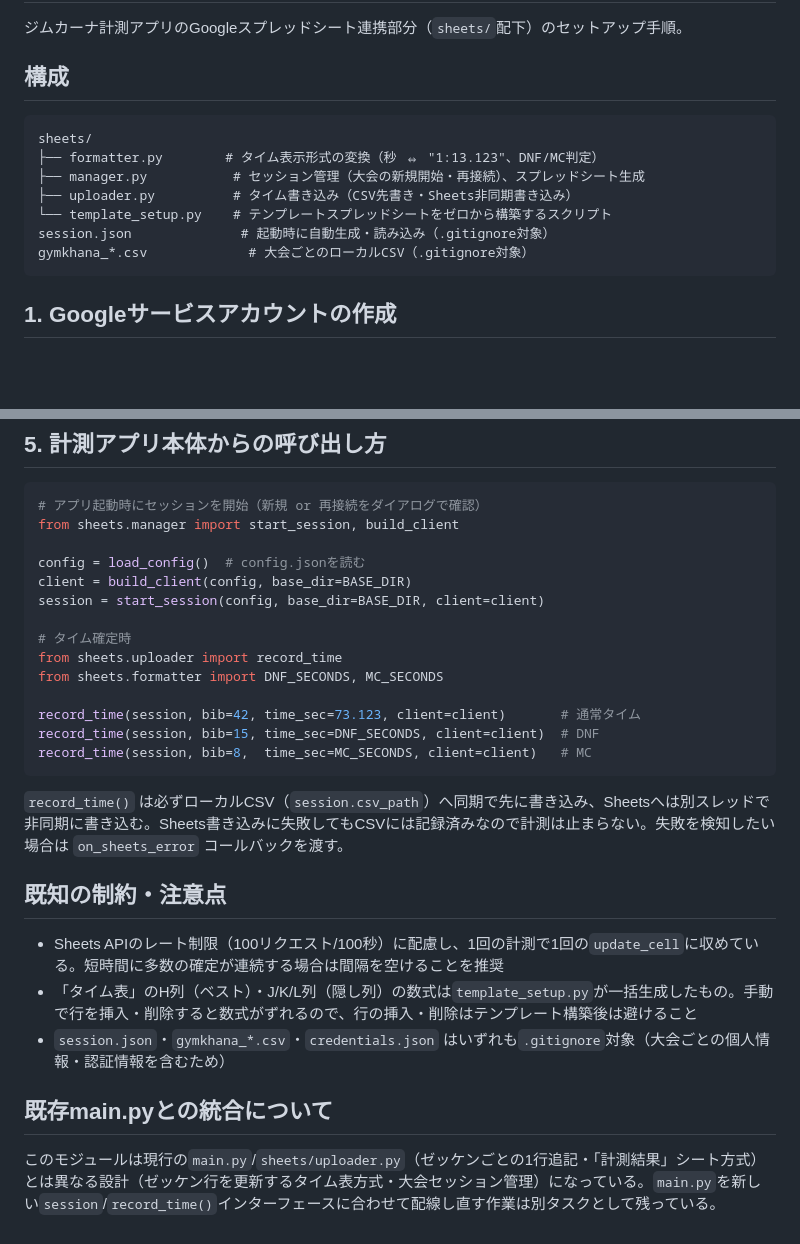
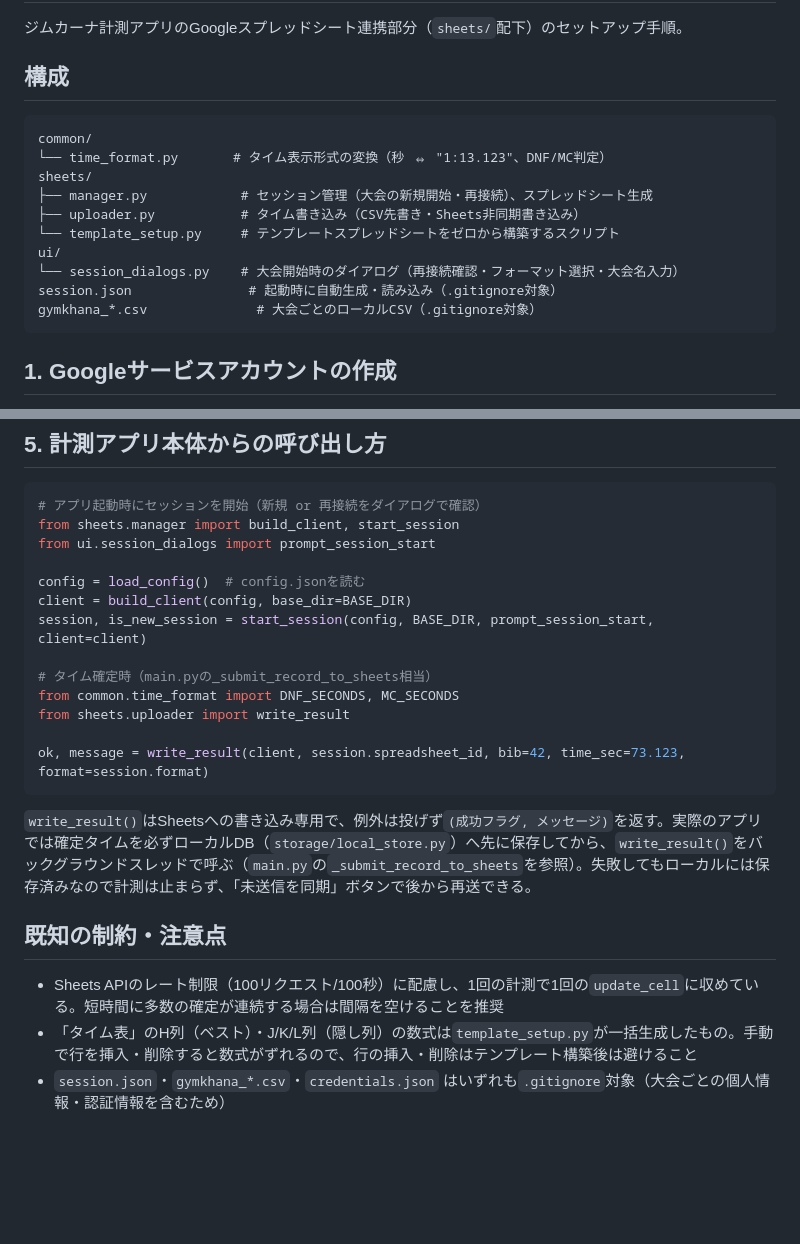
Before and after one commit to ryangcooper0724-ship-it/iPhoneOCRforRayTrigger, a Markdown page: README_sheets.md, 2 parts joined by grey strips. Rendered like a GitHub page; blank space fills up the shorter version.

````diff
--- a/README_sheets.md
+++ b/README_sheets.md
@@ -5,13 +5,16 @@
 ## 構成
 
 ```
+common/
+└── time_format.py       # タイム表示形式の変換（秒 ⇔ "1:13.123"、DNF/MC判定）
 sheets/
-├── formatter.py        # タイム表示形式の変換（秒 ⇔ "1:13.123"、DNF/MC判定）
-├── manager.py           # セッション管理（大会の新規開始・再接続）、スプレッドシート生成
-├── uploader.py          # タイム書き込み（CSV先書き・Sheets非同期書き込み）
-└── template_setup.py    # テンプレートスプレッドシートをゼロから構築するスクリプト
-session.json              # 起動時に自動生成・読み込み（.gitignore対象）
-gymkhana_*.csv             # 大会ごとのローカルCSV（.gitignore対象）
+├── manager.py            # セッション管理（大会の新規開始・再接続）、スプレッドシート生成
+├── uploader.py           # タイム書き込み（CSV先書き・Sheets非同期書き込み）
+└── template_setup.py     # テンプレートスプレッドシートをゼロから構築するスクリプト
+ui/
+└── session_dialogs.py    # 大会開始時のダイアログ（再接続確認・フォーマット選択・大会名入力）
+session.json               # 起動時に自動生成・読み込み（.gitignore対象）
+gymkhana_*.csv              # 大会ごとのローカルCSV（.gitignore対象）
 ```
 
 ## 1. Googleサービスアカウントの作成
@@ -91,29 +94,24 @@ J・K・L列は順位計算用の隠し列（ランキング用の数値キー
 
 ```python
 # アプリ起動時にセッションを開始（新規 or 再接続をダイアログで確認）
-from sheets.manager import start_session, build_client
+from sheets.manager import build_client, start_session
+from ui.session_dialogs import prompt_session_start
 
 config = load_config()  # config.jsonを読む
 client = build_client(config, base_dir=BASE_DIR)
-session = start_session(config, base_dir=BASE_DIR, client=client)
+session, is_new_session = start_session(config, BASE_DIR, prompt_session_start, client=client)
 
-# タイム確定時
-from sheets.uploader import record_time
-from sheets.formatter import DNF_SECONDS, MC_SECONDS
+# タイム確定時（main.pyの_submit_record_to_sheets相当）
+from common.time_format import DNF_SECONDS, MC_SECONDS
+from sheets.uploader import write_result
 
-record_time(session, bib=42, time_sec=73.123, client=client)       # 通常タイム
-record_time(session, bib=15, time_sec=DNF_SECONDS, client=client)  # DNF
-record_time(session, bib=8,  time_sec=MC_SECONDS, client=client)   # MC
+ok, message = write_result(client, session.spreadsheet_id, bib=42, time_sec=73.123, format=session.format)
 ```
 
-`record_time()` は必ずローカルCSV（`session.csv_path`）へ同期で先に書き込み、Sheetsへは別スレッドで非同期に書き込む。Sheets書き込みに失敗してもCSVには記録済みなので計測は止まらない。失敗を検知したい場合は `on_sheets_error` コールバックを渡す。
+`write_result()`はSheetsへの書き込み専用で、例外は投げず`(成功フラグ, メッセージ)`を返す。実際のアプリでは確定タイムを必ずローカルDB（`storage/local_store.py`）へ先に保存してから、`write_result()`をバックグラウンドスレッドで呼ぶ（`main.py`の`_submit_record_to_sheets`を参照）。失敗してもローカルには保存済みなので計測は止まらず、「未送信を同期」ボタンで後から再送できる。
 
 ## 既知の制約・注意点
 
 - Sheets APIのレート制限（100リクエスト/100秒）に配慮し、1回の計測で1回の`update_cell`に収めている。短時間に多数の確定が連続する場合は間隔を空けることを推奨
 - 「タイム表」のH列（ベスト）・J/K/L列（隠し列）の数式は`template_setup.py`が一括生成したもの。手動で行を挿入・削除すると数式がずれるので、行の挿入・削除はテンプレート構築後は避けること
 - `session.json`・`gymkhana_*.csv`・`credentials.json` はいずれも`.gitignore`対象（大会ごとの個人情報・認証情報を含むため）
-
-## 既存main.pyとの統合について
-
-このモジュールは現行の`main.py`/`sheets/uploader.py`（ゼッケンごとの1行追記・「計測結果」シート方式）とは異なる設計（ゼッケン行を更新するタイム表方式・大会セッション管理）になっている。`main.py`を新しい`session`/`record_time()`インターフェースに合わせて配線し直す作業は別タスクとして残っている。
````
Also changed, not shown: README.md (+69 -36 lines), architecture.md (+12 -0 lines).
